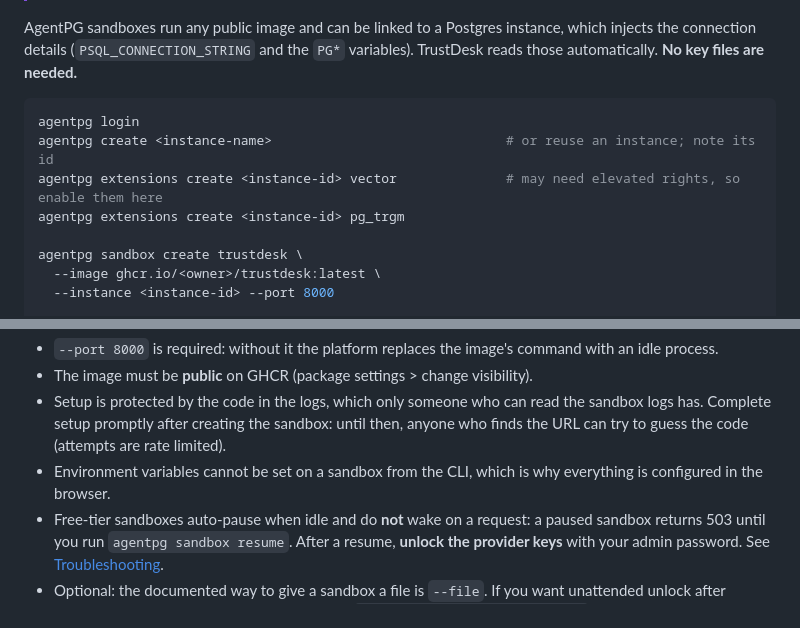
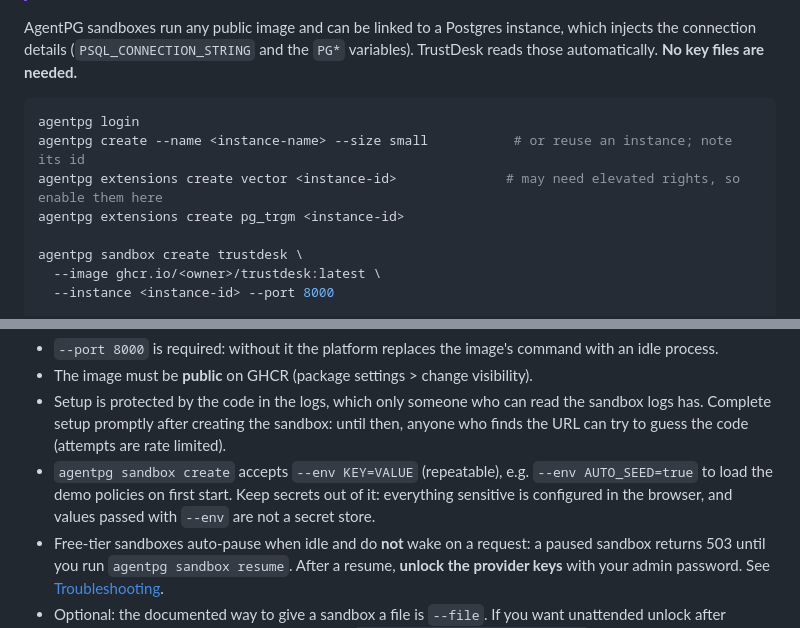
Before and after one commit to elchinoo/TrustDesk, a Markdown page: README.md, 2 parts joined by grey strips. Drawn GitHub-style.

Commit message:
Fix agentpg command syntax and the env var note in the deploy section
Co-Authored-By: Claude Sonnet 5.5 <noreply@anthropic.com>

````diff
--- a/README.md
+++ b/README.md
@@ -390,9 +390,9 @@ AgentPG sandboxes run any public image and can be linked to a Postgres instance,
 
 ```bash
 agentpg login
-agentpg create <instance-name>                              # or reuse an instance; note its id
-agentpg extensions create <instance-id> vector              # may need elevated rights, so enable them here
-agentpg extensions create <instance-id> pg_trgm
+agentpg create --name <instance-name> --size small           # or reuse an instance; note its id
+agentpg extensions create vector <instance-id>              # may need elevated rights, so enable them here
+agentpg extensions create pg_trgm <instance-id>
 
 agentpg sandbox create trustdesk \
   --image ghcr.io/<owner>/trustdesk:latest \
@@ -408,7 +408,7 @@ Notes:
 - `--port 8000` is required: without it the platform replaces the image's command with an idle process.
 - The image must be **public** on GHCR (package settings > change visibility).
 - Setup is protected by the code in the logs, which only someone who can read the sandbox logs has. Complete setup promptly after creating the sandbox: until then, anyone who finds the URL can try to guess the code (attempts are rate limited).
-- Environment variables cannot be set on a sandbox from the CLI, which is why everything is configured in the browser.
+- `agentpg sandbox create` accepts `--env KEY=VALUE` (repeatable), e.g. `--env AUTO_SEED=true` to load the demo policies on first start. Keep secrets out of it: everything sensitive is configured in the browser, and values passed with `--env` are not a secret store.
 - Free-tier sandboxes auto-pause when idle and do **not** wake on a request: a paused sandbox returns 503 until you run `agentpg sandbox resume`. After a resume, **unlock the provider keys** with your admin password. See [Troubleshooting](#troubleshooting).
 - Optional: the documented way to give a sandbox a file is `--file`. If you want unattended unlock after restarts, mount a platform-managed secret at `/etc/trustdesk/encryption_key`, created outside this repository, and never commit it. The trade-offs are described in [How secrets are handled](#how-secrets-are-handled).
 
````
